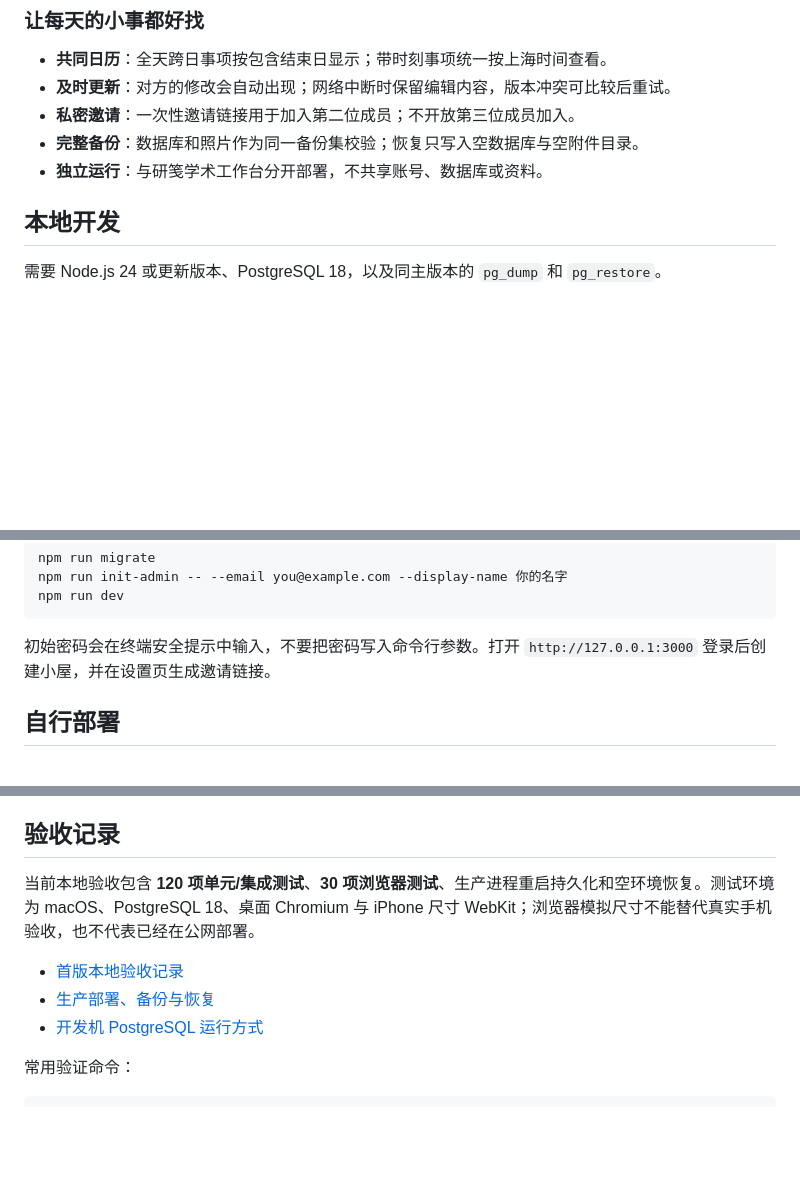
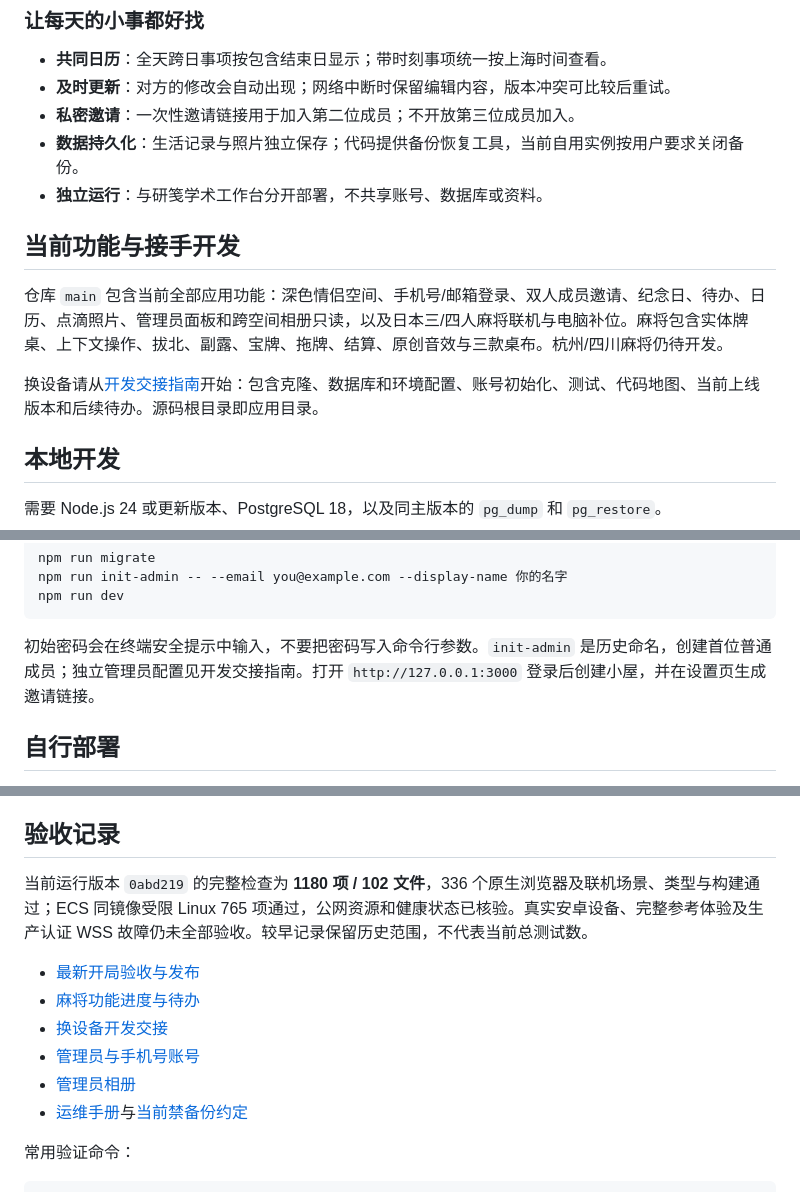
Before and after one commit to maxma615/yougui-couple-home, a Markdown page: README.md, 3 parts joined by grey strips. Drawn GitHub-style; blank space fills up the shorter version.

Commit message:
Document all current features and portable development handoff

````diff
--- a/README.md
+++ b/README.md
@@ -39,8 +39,14 @@
 - **共同日历**：全天跨日事项按包含结束日显示；带时刻事项统一按上海时间查看。
 - **及时更新**：对方的修改会自动出现；网络中断时保留编辑内容，版本冲突可比较后重试。
 - **私密邀请**：一次性邀请链接用于加入第二位成员；不开放第三位成员加入。
-- **完整备份**：数据库和照片作为同一备份集校验；恢复只写入空数据库与空附件目录。
+- **数据持久化**：生活记录与照片独立保存；代码提供备份恢复工具，当前自用实例按用户要求关闭备份。
 - **独立运行**：与研笺学术工作台分开部署，不共享账号、数据库或资料。
+
+## 当前功能与接手开发
+
+仓库 `main` 包含当前全部应用功能：深色情侣空间、手机号/邮箱登录、双人成员邀请、纪念日、待办、日历、点滴照片、管理员面板和跨空间相册只读，以及日本三/四人麻将联机与电脑补位。麻将包含实体牌桌、上下文操作、拔北、副露、宝牌、拖牌、结算、原创音效与三款桌布。杭州/四川麻将仍待开发。
+
+换设备请从[开发交接指南](docs/development-handoff.md)开始：包含克隆、数据库和环境配置、账号初始化、测试、代码地图、当前上线版本和后续待办。源码根目录即应用目录。
 
 ## 本地开发
 
@@ -59,7 +65,7 @@ npm run init-admin -- --email you@example.com --display-name 你的名字
 npm run dev
 ```
 
-初始密码会在终端安全提示中输入，不要把密码写入命令行参数。打开 `http://127.0.0.1:3000` 登录后创建小屋，并在设置页生成邀请链接。
+初始密码会在终端安全提示中输入，不要把密码写入命令行参数。`init-admin` 是历史命名，创建首位普通成员；独立管理员配置见开发交接指南。打开 `http://127.0.0.1:3000` 登录后创建小屋，并在设置页生成邀请链接。
 
 ## 自行部署
 
@@ -76,11 +82,14 @@ docker compose exec app npm run init-admin -- --email you@example.com --display-
 
 ## 验收记录
 
-当前本地验收包含 **120 项单元/集成测试**、**30 项浏览器测试**、生产进程重启持久化和空环境恢复。测试环境为 macOS、PostgreSQL 18、桌面 Chromium 与 iPhone 尺寸 WebKit；浏览器模拟尺寸不能替代真实手机验收，也不代表已经在公网部署。
+当前运行版本 `0abd219` 的完整检查为 **1180 项 / 102 文件**，336 个原生浏览器及联机场景、类型与构建通过；ECS 同镜像受限 Linux 765 项通过，公网资源和健康状态已核验。真实安卓设备、完整参考体验及生产认证 WSS 故障仍未全部验收。较早记录保留历史范围，不代表当前总测试数。
 
-- [首版本地验收记录](docs/m2-acceptance.md)
-- [生产部署、备份与恢复](docs/operations.md)
-- [开发机 PostgreSQL 运行方式](docs/postgres-runtime.md)
+- [最新开局验收与发布](docs/mahjong-round-opening-acceptance.md)
+- [麻将功能进度与待办](docs/mahjong-fidelity-progress.md)
+- [换设备开发交接](docs/development-handoff.md)
+- [管理员与手机号账号](docs/admin-phone-acceptance.md)
+- [管理员相册](docs/admin-albums-acceptance.md)
+- [运维手册](docs/operations.md)与[当前禁备份约定](docs/2026-10-07-backups-disabled.md)
 
 常用验证命令：
 
````
Also changed, not shown: docs/development-handoff.md (added, +94 -0 lines).
